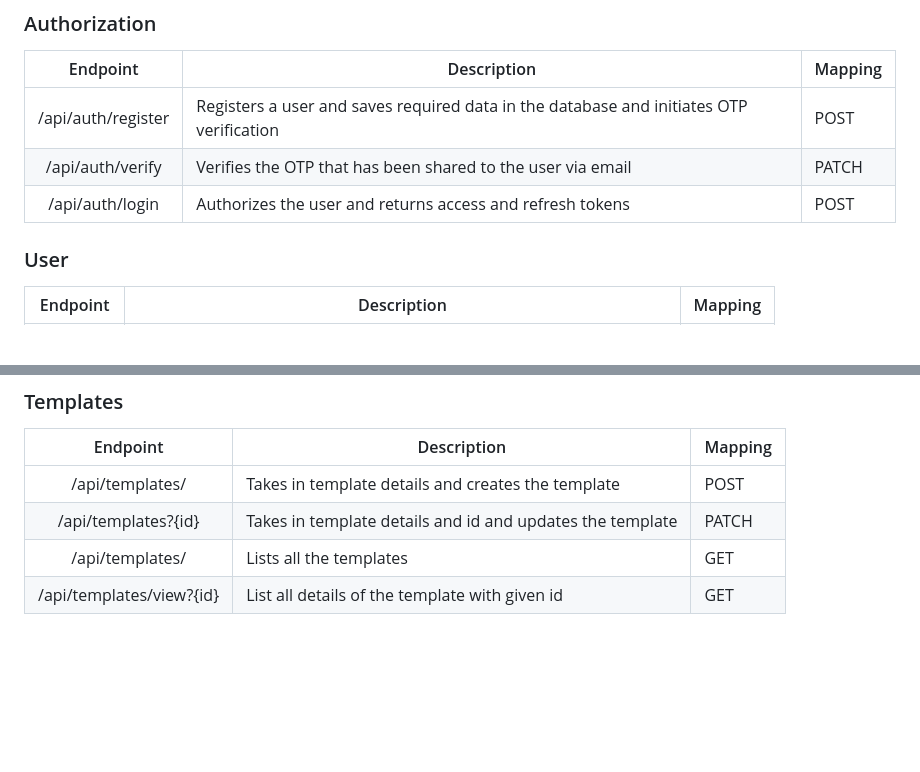
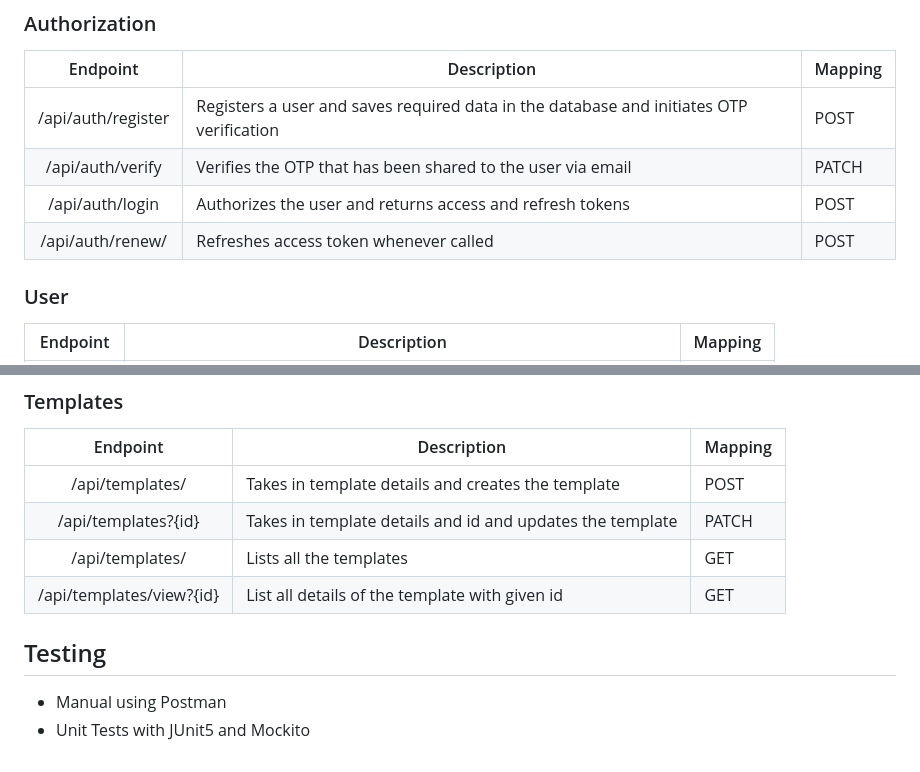
Before and after one commit to gagan-gv/mail-flock, a Markdown page: README.md, 2 parts joined by grey strips. Rendered like a GitHub page; blank space fills up the shorter version.

Commit message:
47. Updated endpoints & added testing details

```diff
--- a/README.md
+++ b/README.md
@@ -17,6 +17,7 @@ Cold mailing has emerged as a vital component in various industries, such as mar
 | /api/auth/register | Registers a user and saves required data in the database and initiates OTP verification | POST    |
 |  /api/auth/verify  | Verifies the OTP that has been shared to the user via email                             | PATCH   |
 |  /api/auth/login   | Authorizes the user and returns access and refresh tokens                               | POST    |
+| /api/auth/renew/   | Refreshes access token whenever called                                                  | POST    |
 
 ### User
 
@@ -53,3 +54,8 @@ Cold mailing has emerged as a vital component in various industries, such as mar
 |   /api/templates?{id}    | Takes in template details and id and updates the template | PATCH   |
 |     /api/templates/      | Lists all the templates                                   | GET     |
 | /api/templates/view?{id} | List all details of the template with given id            | GET     |
+
+## Testing
+
+- Manual using Postman
+- Unit Tests with JUnit5 and Mockito
```
